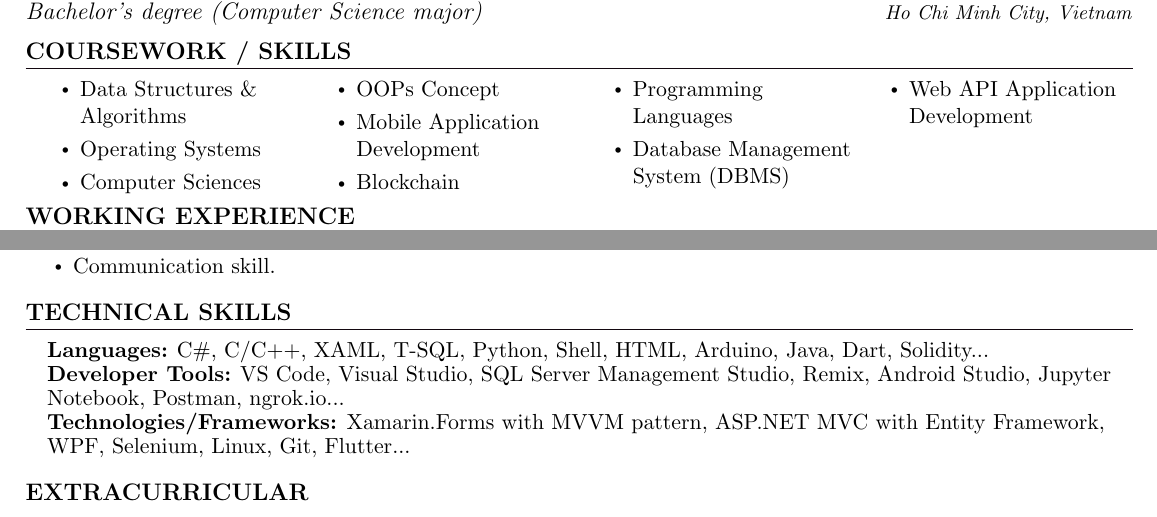
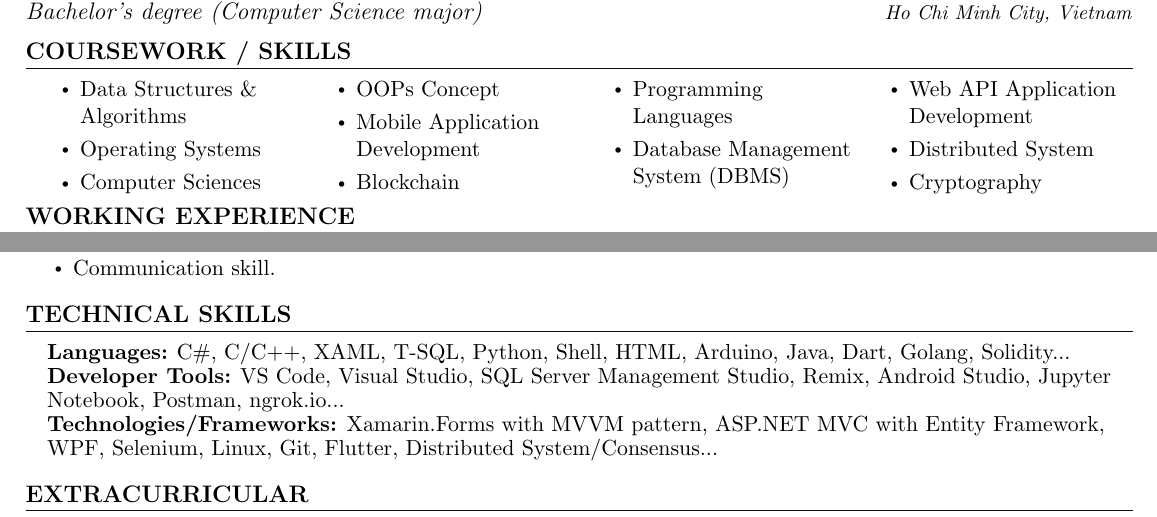
Before and after one commit to phnaharris/old-resume-jekyll, a LaTeX CV (assets/cv/[CV][Nam Anh Pham Hoang (Harris)] Blockchain fresher.tex): two parts of page 1 of 3, joined at a grey line, cut so that both start at the same text. The pictures show the PDF file assets/cv/[CV][Nam Anh Pham Hoang (Harris)] Blockchain fresher.pdf that the author committed with the source.

Commit message:
Update tech stack: Distributed System, Golang language

```diff
--- a/assets/cv/[CV][Nam Anh Pham Hoang (Harris)] Blockchain fresher.tex
+++ b/assets/cv/[CV][Nam Anh Pham Hoang (Harris)] Blockchain fresher.tex
@@ -185,6 +185,8 @@
                 \item Programming Languages
                 \item Database Management System (DBMS)
                 \item Web API Application Development
+                \item Distributed System
+                \item Cryptography
             \end{itemize}
         \end{multicols}
         \vspace*{2.0\multicolsep}
@@ -235,9 +237,9 @@
 \section{TECHNICAL SKILLS}
  \begin{itemize}[leftmargin=0.15in, label={}]
     \small{\item{
-     \textbf{\normalsize{Languages:}}{ \normalsize{C\#, C/C++, XAML, T-SQL, Python, Shell, HTML, Arduino, Java, Dart, Solidity...}} \\
+     \textbf{\normalsize{Languages:}}{ \normalsize{C\#, C/C++, XAML, T-SQL, Python, Shell, HTML, Arduino, Java, Dart, Golang, Solidity...}} \\
      \textbf{\normalsize{Developer Tools:}}{ \normalsize{VS Code, Visual Studio, SQL Server Management Studio, Remix, Android Studio, Jupyter Notebook, Postman, ngrok.io...}} \\
-     \textbf{\normalsize{Technologies/Frameworks:}}{\normalsize{ Xamarin.Forms with MVVM pattern, ASP.NET MVC with Entity Framework, WPF, Selenium, Linux, Git, Flutter...}} \\
+     \textbf{\normalsize{Technologies/Frameworks:}}{\normalsize{ Xamarin.Forms with MVVM pattern, ASP.NET MVC with Entity Framework, WPF, Selenium, Linux, Git, Flutter, Distributed System/Consensus...}} \\
     }}
  \end{itemize}
  \vspace{-15pt}
```
Also changed, not shown: _data/skills-frameworks.yml (+3 -0 lines), _data/skills-languages.yml (+3 -0 lines), assets/cv/[CV][Nam Anh Pham Hoang (Harris)] Blockchain fresher.pdf, assets/cv/[CV][Nam Anh Pham Hoang (Harris)].pdf (added), 3 other files.
